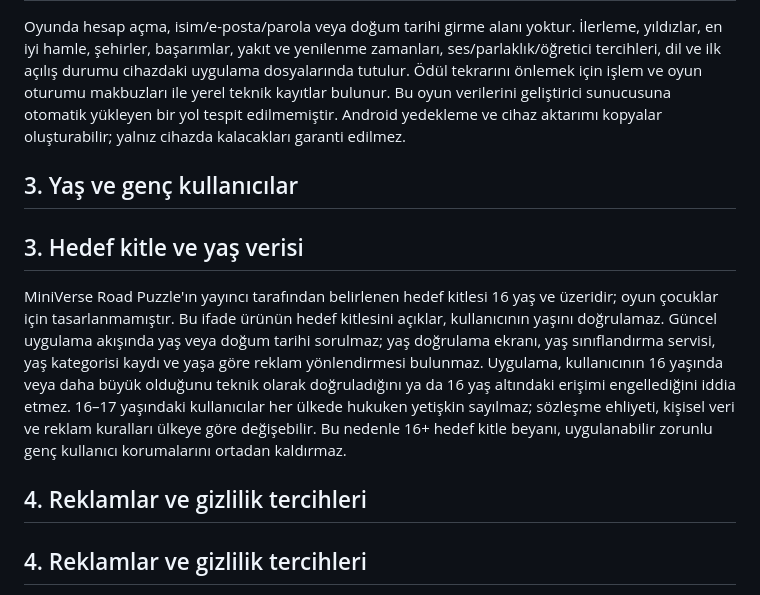
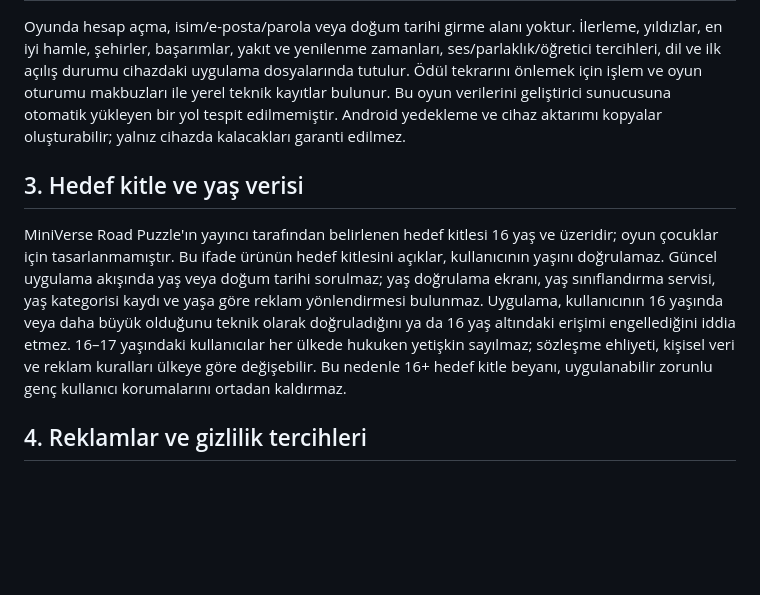
Before and after one commit to DevzaSoft/miniverse-privacy, a Markdown page: review-candidates/16P-rc1/privacy-tr.md, the part around the change. Rendered like a GitHub page; blank space fills up the shorter version.

Commit message:
Remove duplicate and obsolete audience section headings

```diff
--- a/review-candidates/16P-rc1/privacy-tr.md
+++ b/review-candidates/16P-rc1/privacy-tr.md
@@ -12,11 +12,9 @@ MiniVerse Road Puzzle, devzasoft yayıncı markasıyla sunulur. Veri sorumlusu/h
 ## 2. Hesap ve cihazdaki oyun verileri
 Oyunda hesap açma, isim/e-posta/parola veya doğum tarihi girme alanı yoktur. İlerleme, yıldızlar, en iyi hamle, şehirler, başarımlar, yakıt ve yenilenme zamanları, ses/parlaklık/öğretici tercihleri, dil ve ilk açılış durumu cihazdaki uygulama dosyalarında tutulur. Ödül tekrarını önlemek için işlem ve oyun oturumu makbuzları ile yerel teknik kayıtlar bulunur. Bu oyun verilerini geliştirici sunucusuna otomatik yükleyen bir yol tespit edilmemiştir. Android yedekleme ve cihaz aktarımı kopyalar oluşturabilir; yalnız cihazda kalacakları garanti edilmez.
 
-## 3. Yaş ve genç kullanıcılar
 ## 3. Hedef kitle ve yaş verisi
 MiniVerse Road Puzzle'ın yayıncı tarafından belirlenen hedef kitlesi 16 yaş ve üzeridir; oyun çocuklar için tasarlanmamıştır. Bu ifade ürünün hedef kitlesini açıklar, kullanıcının yaşını doğrulamaz. Güncel uygulama akışında yaş veya doğum tarihi sorulmaz; yaş doğrulama ekranı, yaş sınıflandırma servisi, yaş kategorisi kaydı ve yaşa göre reklam yönlendirmesi bulunmaz. Uygulama, kullanıcının 16 yaşında veya daha büyük olduğunu teknik olarak doğruladığını ya da 16 yaş altındaki erişimi engellediğini iddia etmez. 16–17 yaşındaki kullanıcılar her ülkede hukuken yetişkin sayılmaz; sözleşme ehliyeti, kişisel veri ve reklam kuralları ülkeye göre değişebilir. Bu nedenle 16+ hedef kitle beyanı, uygulanabilir zorunlu genç kullanıcı korumalarını ortadan kaldırmaz.
 
-## 4. Reklamlar ve gizlilik tercihleri
 ## 4. Reklamlar ve gizlilik tercihleri
 İncelenen mevcut Production yapılandırmasında reklam başlatma ve reklam isteği gönderme kapalıdır. Google Mobile Ads ve Google User Messaging Platform paketleri projede bulunabilir; SDK paketlerinin projede bulunması tek başına Production'da başlatıldıklarını veya reklam isteği gönderildiğini kanıtlamaz. Mevcut reklam sağlayıcısı planı Google AdMob'dur; canlı hesap ayarları, son Release bağımlılıkları ve olası aracı/mediation kaynakları ayrıca doğrulanmadan başka reklam ortağı veya veri alıcısı varmış ya da yokmuş gibi kesin beyanda bulunulmaz.
 Reklamlar gelecekte etkinleştirilirse Google ve ilgili hizmet sağlayıcıları, seçilen SDK/UMP yapılandırmasına ve kullanıcının bölgesine göre IP/ağ bilgisi, cihaz veya reklam tanımlayıcıları, reklam etkileşimleri, izin tercihleri ve tanılama verilerini işleyebilir. Bu olasılık, mevcut Production'da reklam isteği gönderildiği anlamına gelmez. Kişiselleştirme, reklam kimliği, hassas reklam kategorileri, UMP mesajları ve bölgesel kısıtlamalar ancak güncel teknik yapılandırma ve yürürlükteki kurallar doğrulandıktan sonra etkinleştirilebilir. 16–17 yaşındaki kullanıcılar için geçerli yerel genç kullanıcı korumaları ayrıca değerlendirilir.
```
